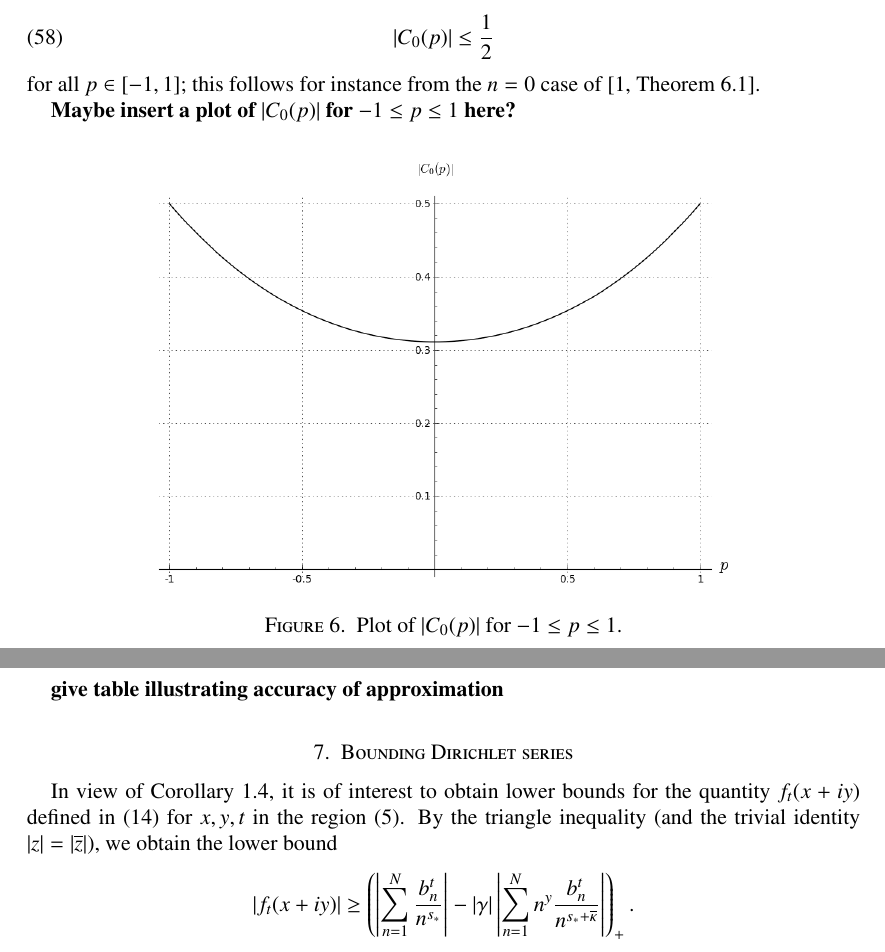
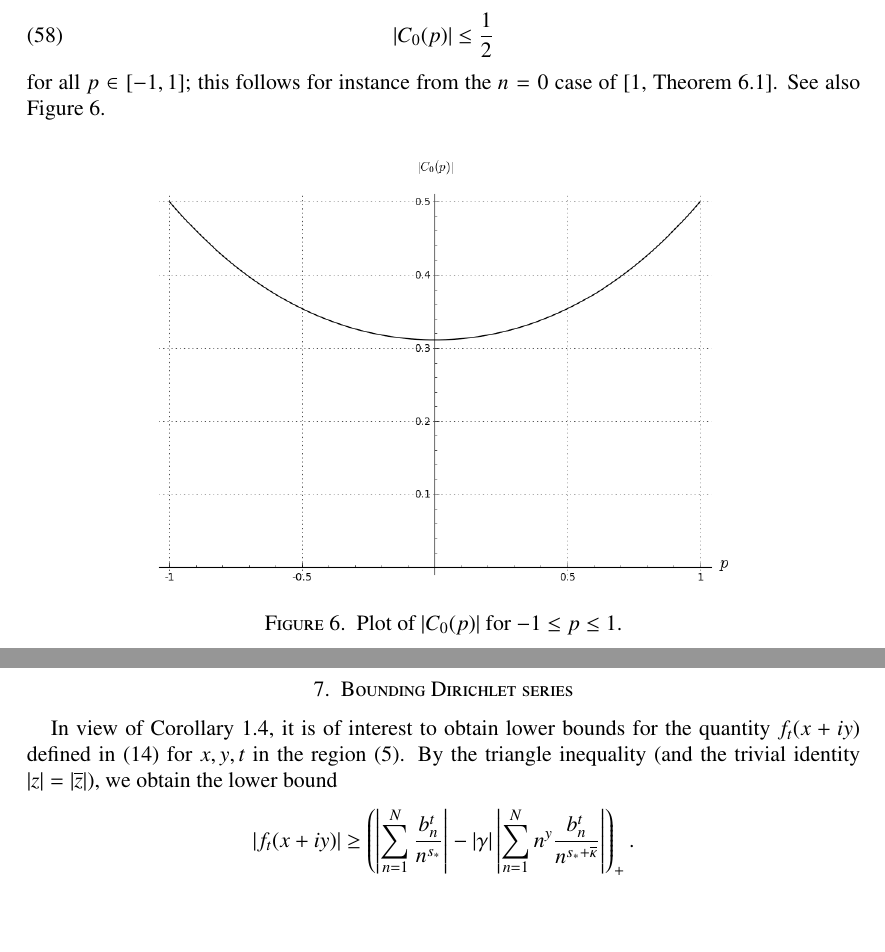
Before and after one commit to km-git-acc/dbn_upper_bound, a LaTeX paper (Writeup/debruijn.tex, which reads Writeup/initial.tex): two parts of pages 21 and 33 of 57, joined at a grey line, cut so that both start at the same text, the shorter picture padded with empty space. Compiled offline with pdfLaTeX.

Commit message:
minor cleanup

```diff
--- a/Writeup/initial.tex
+++ b/Writeup/initial.tex
@@ -127,9 +127,7 @@ Note that $p$ ranges in the interval $[-1,1]$.  One can show that
 \begin{equation}\label{cop}
 |C_0(p)| \leq \frac{1}{2}
 \end{equation}
-for all $p \in [-1,1]$; this follows for instance from the $n=0$ case of \cite[Theorem 6.1]{arias}.
-
-{\bf Maybe insert a plot of $|C_0(p)|$ for $-1 \leq p \leq 1$ here?}
+for all $p \in [-1,1]$; this follows for instance from the $n=0$ case of \cite[Theorem 6.1]{arias}.  See also Figure \ref{c0p}.
 
 \begin{figure}[h!]
   \includegraphics[width=0.7\linewidth]{C0_p.png}
@@ -515,5 +514,3 @@ $$
 \tilde \eps(\frac{1-y+ix}{2}) + \tilde \eps(\frac{1+y+ix}{2}) \leq \frac{1.24 \times (3^y+3^{-y})}{a-0.125} + \frac{3.46}{T'-3.33}$$
 giving the claim (substituting $T' = x/2$ and $a \geq N$).
 \end{proof}
-
-{\bf give table illustrating accuracy of approximation}
```
Also changed, not shown: Writeup/estimating.tex (+1 -1 lines), Writeup/heatflow.tex (+1 -13 lines), Writeup/debruijn.pdf, Writeup/initial.tex (3 more changed lines), 2 other files.
